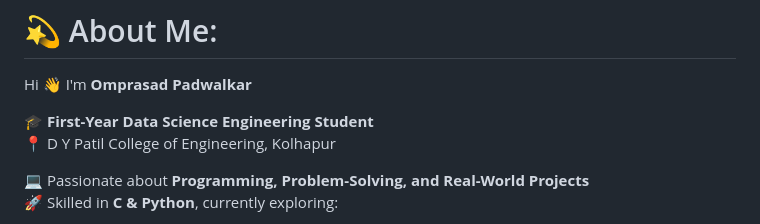
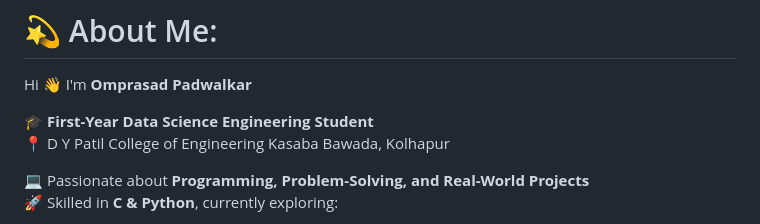
Before and after one commit to omprasad-007/omprasad-007, a Markdown page: README.md, the part around the change. GitHub-like rendering.

Commit message:
Update college location in README

```diff
--- a/README.md
+++ b/README.md
@@ -11,7 +11,7 @@
 Hi 👋 I'm **Omprasad Padwalkar**
 
 🎓 **First-Year Data Science Engineering Student**
-📍 D Y Patil College of Engineering, Kolhapur
+📍 D Y Patil College of Engineering Kasaba Bawada, Kolhapur
 
 💻 Passionate about **Programming, Problem-Solving, and Real-World Projects**
 🚀 Skilled in **C & Python**, currently exploring:
```
